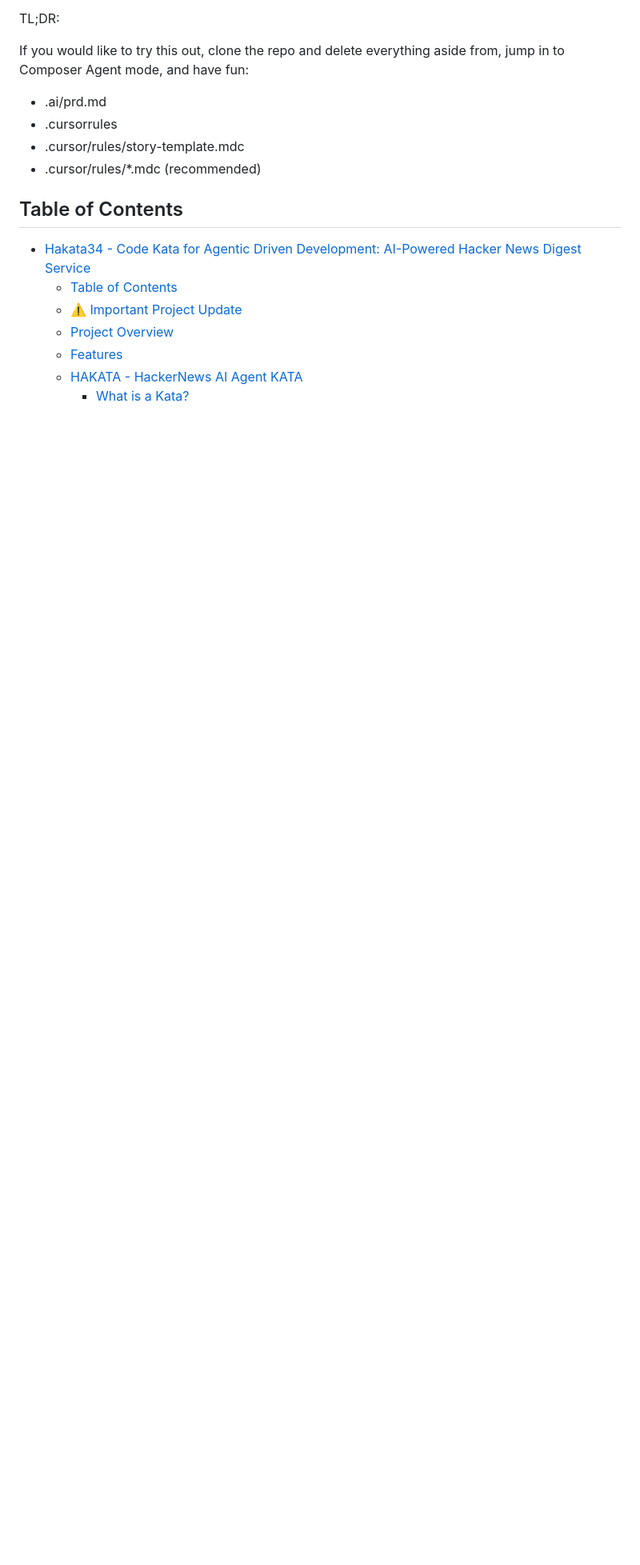
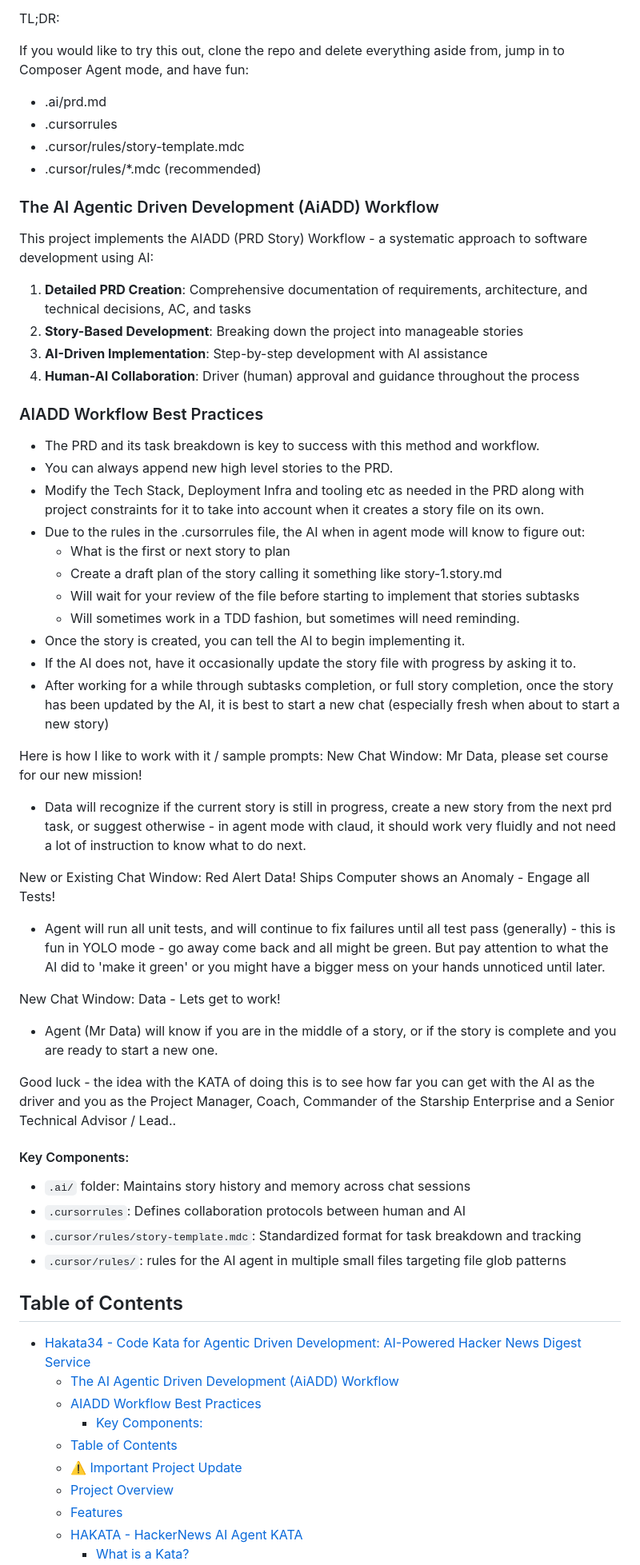
Before and after one commit to bmadcode/hak-news-aiadd-1, a Markdown page: README.md, the part around one of its changes. Shown at 80% size. Rendered like a GitHub page; blank space fills up the shorter version.

```diff
--- a/README.md
+++ b/README.md
@@ -15,9 +15,57 @@ If you would like to try this out, clone the repo and delete everything aside fr
 - .cursor/rules/story-template.mdc
 - .cursor/rules/\*.mdc (recommended)
 
+### The AI Agentic Driven Development (AiADD) Workflow
+
+This project implements the AIADD (PRD Story) Workflow - a systematic approach to software development using AI:
+
+1. **Detailed PRD Creation**: Comprehensive documentation of requirements, architecture, and technical decisions, AC, and tasks
+2. **Story-Based Development**: Breaking down the project into manageable stories
+3. **AI-Driven Implementation**: Step-by-step development with AI assistance
+4. **Human-AI Collaboration**: Driver (human) approval and guidance throughout the process
+
+### AIADD Workflow Best Practices
+
+- The PRD and its task breakdown is key to success with this method and workflow.
+- You can always append new high level stories to the PRD.
+- Modify the Tech Stack, Deployment Infra and tooling etc as needed in the PRD along with project constraints for it to take into account when it creates a story file on its own.
+- Due to the rules in the .cursorrules file, the AI when in agent mode will know to figure out:
+  - What is the first or next story to plan
+  - Create a draft plan of the story calling it something like story-1.story.md
+  - Will wait for your review of the file before starting to implement that stories subtasks
+  - Will sometimes work in a TDD fashion, but sometimes will need reminding.
+- Once the story is created, you can tell the AI to begin implementing it.
+- If the AI does not, have it occasionally update the story file with progress by asking it to.
+- After working for a while through subtasks completion, or full story completion, once the story has been updated by the AI, it is best to start a new chat (especially fresh when about to start a new story)
+
+Here is how I like to work with it / sample prompts:
+New Chat Window: Mr Data, please set course for our new mission!
+
+- Data will recognize if the current story is still in progress, create a new story from the next prd task, or suggest otherwise - in agent mode with claud, it should work very fluidly and not need a lot of instruction to know what to do next.
+
+New or Existing Chat Window: Red Alert Data! Ships Computer shows an Anomaly - Engage all Tests!
+
+- Agent will run all unit tests, and will continue to fix failures until all test pass (generally) - this is fun in YOLO mode - go away come back and all might be green. But pay attention to what the AI did to 'make it green' or you might have a bigger mess on your hands unnoticed until later.
+
+New Chat Window: Data - Lets get to work!
+
+- Agent (Mr Data) will know if you are in the middle of a story, or if the story is complete and you are ready to start a new one.
+
+Good luck - the idea with the KATA of doing this is to see how far you can get with the AI as the driver and you as the Project Manager, Coach, Commander of the Starship Enterprise and a Senior Technical Advisor / Lead..
+
+#### Key Components:
+
+- `.ai/` folder: Maintains story history and memory across chat sessions
+- `.cursorrules`: Defines collaboration protocols between human and AI
+- `.cursor/rules/story-template.mdc`: Standardized format for task breakdown and tracking
+- `.cursor/rules/`: rules for the AI agent in multiple small files targeting file glob patterns
+
 ## Table of Contents
 
 - [Hakata34 - Code Kata for Agentic Driven Development: AI-Powered Hacker News Digest Service](#hakata34---code-kata-for-agentic-driven-development-ai-powered-hacker-news-digest-service)
+  - [The AI Agentic Driven Development (AiADD) Workflow](#the-ai-agentic-driven-development-aiadd-workflow)
+  - [AIADD Workflow Best Practices](#aiadd-workflow-best-practices)
+    - [Key Components:](#key-components)
   - [Table of Contents](#table-of-contents)
   - [⚠️ Important Project Update](#️-important-project-update)
   - [Project Overview](#project-overview)
```
Also changed, not shown: other parts of README.md (+0 -26 lines).
